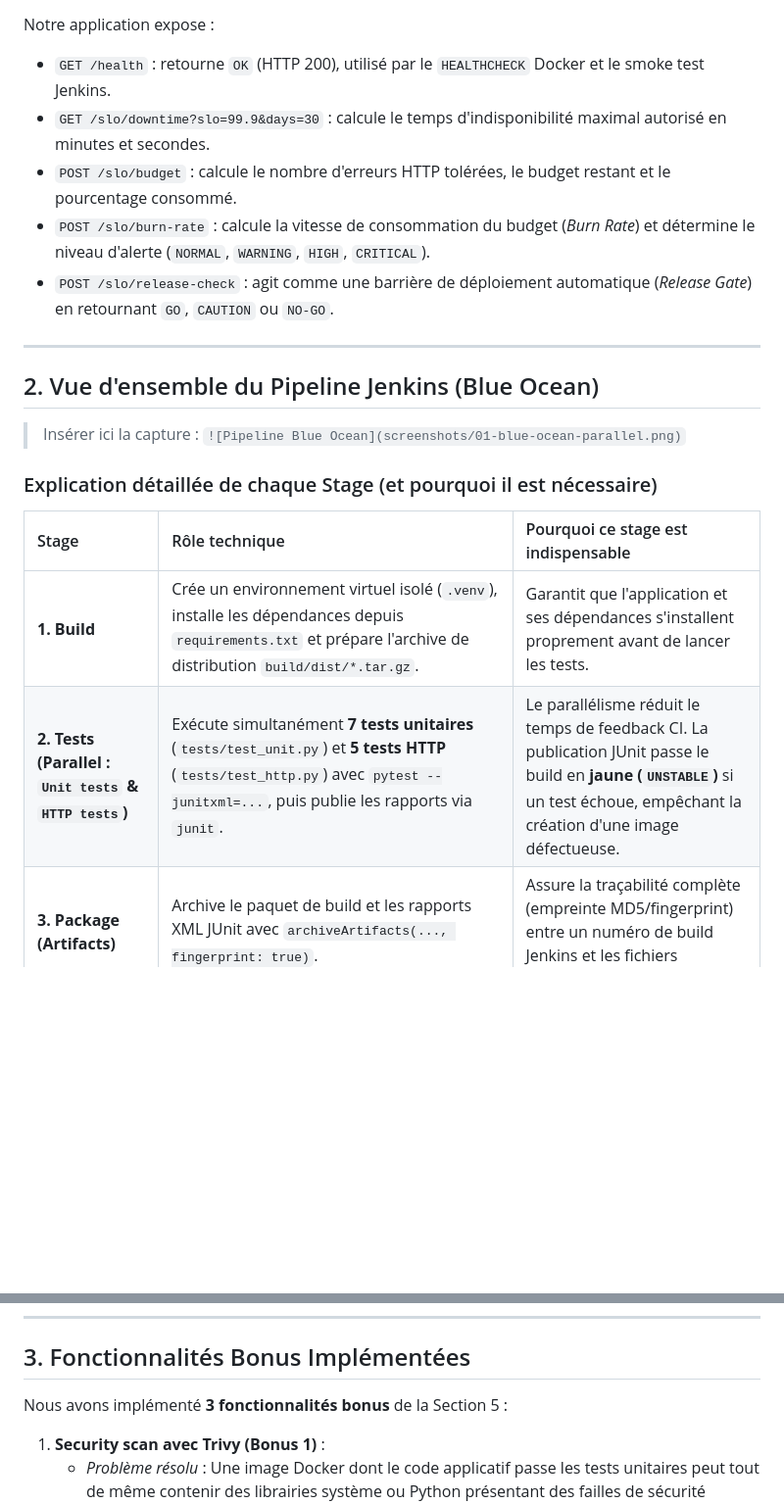
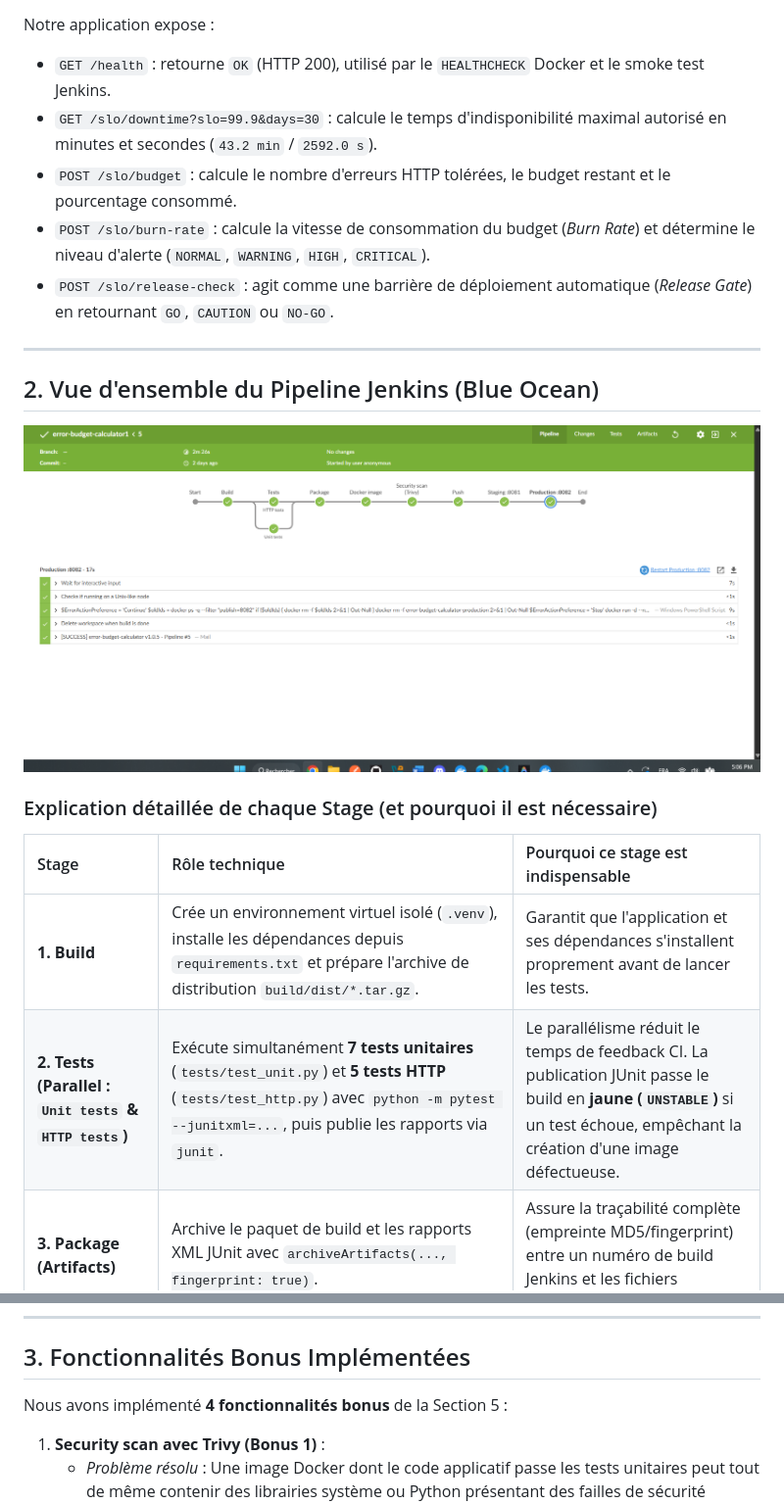
Before and after one commit to ghassenellili/Projet-CICD-JENKINS, a Markdown page: REPORT_TEMPLATE.md, 2 parts joined by grey strips. Shown at 98% size. GitHub-like rendering; pictures changed too: screenshots/01-blue-ocean-parallel.png (added); blank space fills up the shorter version.

```diff
--- a/REPORT_TEMPLATE.md
+++ b/REPORT_TEMPLATE.md
@@ -14,7 +14,7 @@ L'application **SRE Error Budget Calculator** est un microservice web et API RES
 
 Notre application expose :
 - `GET /health` : retourne `OK` (HTTP 200), utilisé par le `HEALTHCHECK` Docker et le smoke test Jenkins.
-- `GET /slo/downtime?slo=99.9&days=30` : calcule le temps d'indisponibilité maximal autorisé en minutes et secondes.
+- `GET /slo/downtime?slo=99.9&days=30` : calcule le temps d'indisponibilité maximal autorisé en minutes et secondes (`43.2 min` / `2592.0 s`).
 - `POST /slo/budget` : calcule le nombre d'erreurs HTTP tolérées, le budget restant et le pourcentage consommé.
 - `POST /slo/burn-rate` : calcule la vitesse de consommation du budget (*Burn Rate*) et détermine le niveau d'alerte (`NORMAL`, `WARNING`, `HIGH`, `CRITICAL`).
 - `POST /slo/release-check` : agit comme une barrière de déploiement automatique (*Release Gate*) en retournant `GO`, `CAUTION` ou `NO-GO`.
@@ -23,14 +23,14 @@ Notre application expose :
 
 ## 2. Vue d'ensemble du Pipeline Jenkins (Blue Ocean)
 
->Insérer ici la capture : `![Pipeline Blue Ocean](screenshots/01-blue-ocean-parallel.png)`
+![Pipeline Blue Ocean — Exécution complète en vert avec Tests en parallèle](screenshots/01-blue-ocean-parallel.png)
 
 ### Explication détaillée de chaque Stage (et pourquoi il est nécessaire)
 
 | Stage | Rôle technique | Pourquoi ce stage est indispensable |
 | :--- | :--- | :--- |
 | **1. Build** | Crée un environnement virtuel isolé (`.venv`), installe les dépendances depuis `requirements.txt` et prépare l'archive de distribution `build/dist/*.tar.gz`. | Garantit que l'application et ses dépendances s'installent proprement avant de lancer les tests. |
-| **2. Tests (Parallel : `Unit tests` & `HTTP tests`)** | Exécute simultanément **7 tests unitaires** (`tests/test_unit.py`) et **5 tests HTTP** (`tests/test_http.py`) avec `pytest --junitxml=...`, puis publie les rapports via `junit`. | Le parallélisme réduit le temps de feedback CI. La publication JUnit passe le build en **jaune (`UNSTABLE`)** si un test échoue, empêchant la création d'une image défectueuse. |
+| **2. Tests (Parallel : `Unit tests` & `HTTP tests`)** | Exécute simultanément **7 tests unitaires** (`tests/test_unit.py`) et **5 tests HTTP** (`tests/test_http.py`) avec `python -m pytest --junitxml=...`, puis publie les rapports via `junit`. | Le parallélisme réduit le temps de feedback CI. La publication JUnit passe le build en **jaune (`UNSTABLE`)** si un test échoue, empêchant la création d'une image défectueuse. |
 | **3. Package (Artifacts)** | Archive le paquet de build et les rapports XML JUnit avec `archiveArtifacts(..., fingerprint: true)`. | Assure la traçabilité complète (empreinte MD5/fingerprint) entre un numéro de build Jenkins et les fichiers produits. |
 | **4. Docker image** | Construit l'image Docker taguée `ghassenellili123/error-budget-calculator:1.0.${BUILD_NUMBER}` uniquement si `currentBuild.currentResult == 'SUCCESS'`. | Garantit qu'aucune image n'est construite si un test est en échec (build jaune) et interdit l'usage du tag ambigu `latest`. |
 | **5. Security scan (Trivy)** *(Bonus)* | Analyse l'image Docker locale avec **Aqua Trivy** (`--exit-code 1 --severity CRITICAL`) en utilisant le volume de cache `trivy-cache`. | Bloque immédiatement le pipeline avant le push sur Docker Hub si une vulnérabilité critique (CVE) est présente dans l'image. |
@@ -43,7 +43,7 @@ Notre application expose :
 
 ## 3. Fonctionnalités Bonus Implémentées
 
-Nous avons implémenté **3 fonctionnalités bonus** de la Section 5 :
+Nous avons implémenté **4 fonctionnalités bonus** de la Section 5 :
 
 1. **Security scan avec Trivy (Bonus 1)** :
    - *Problème résolu* : Une image Docker dont le code applicatif passe les tests unitaires peut tout de même contenir des librairies système ou Python présentant des failles de sécurité critiques. En exécutant `aquasec/trivy:latest image --exit-code 1 --severity CRITICAL` avec un volume de cache `trivy-cache` juste avant le stage `Push`, toute faille critique casse le build en rouge et empêche la publication sur Docker Hub.
```
Also changed, not shown: other parts of REPORT_TEMPLATE.md (+17 -22 lines), screenshots/02-test-results-and-yellow-run.png (added), screenshots/03-dockerhub-tags.png (added), 1 other file.
